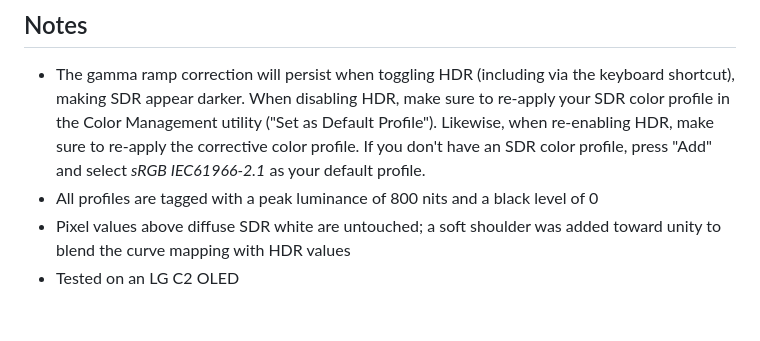
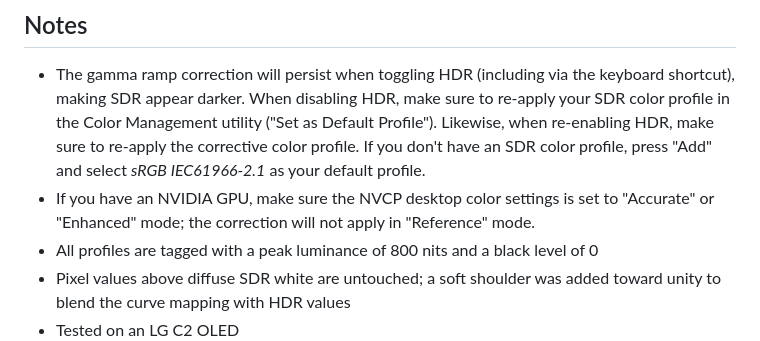
Before and after one commit to dylanraga/win11hdr-srgb-to-gamma2.2-icm, a Markdown page: README.md, the part around the change. GitHub-like rendering; blank space fills up the shorter version.

```diff
--- a/README.md
+++ b/README.md
@@ -86,6 +86,7 @@ An accurate curve mapping does depend on Window's _SDR content brightness_ value
 ## Notes
 
 - The gamma ramp correction will persist when toggling HDR (including via the keyboard shortcut), making SDR appear darker. When disabling HDR, make sure to re-apply your SDR color profile in the Color Management utility ("Set as Default Profile"). Likewise, when re-enabling HDR, make sure to re-apply the corrective color profile. If you don't have an SDR color profile, press "Add" and select _sRGB IEC61966-2.1_ as your default profile.
+- If you have an NVIDIA GPU, make sure the NVCP desktop color settings is set to "Accurate" or "Enhanced" mode; the correction will not apply in "Reference" mode.
 - All profiles are tagged with a peak luminance of 800 nits and a black level of 0
 - Pixel values above diffuse SDR white are untouched; a soft shoulder was added toward unity to blend the curve mapping with HDR values
 - Tested on an LG C2 OLED
```
